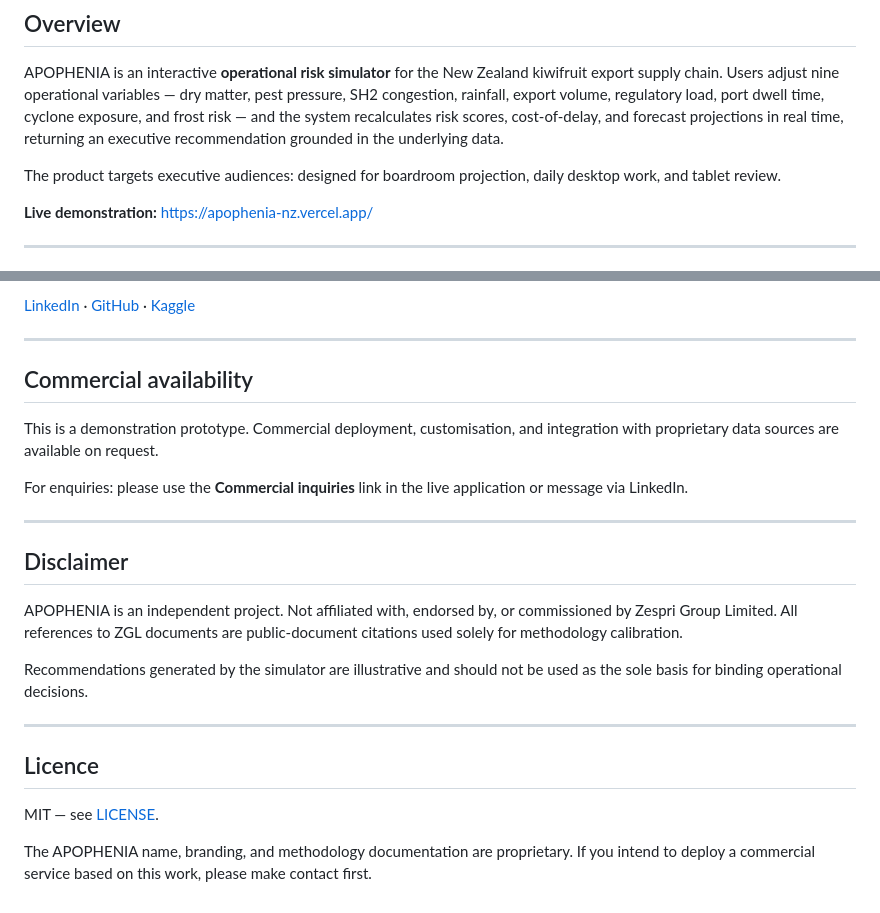
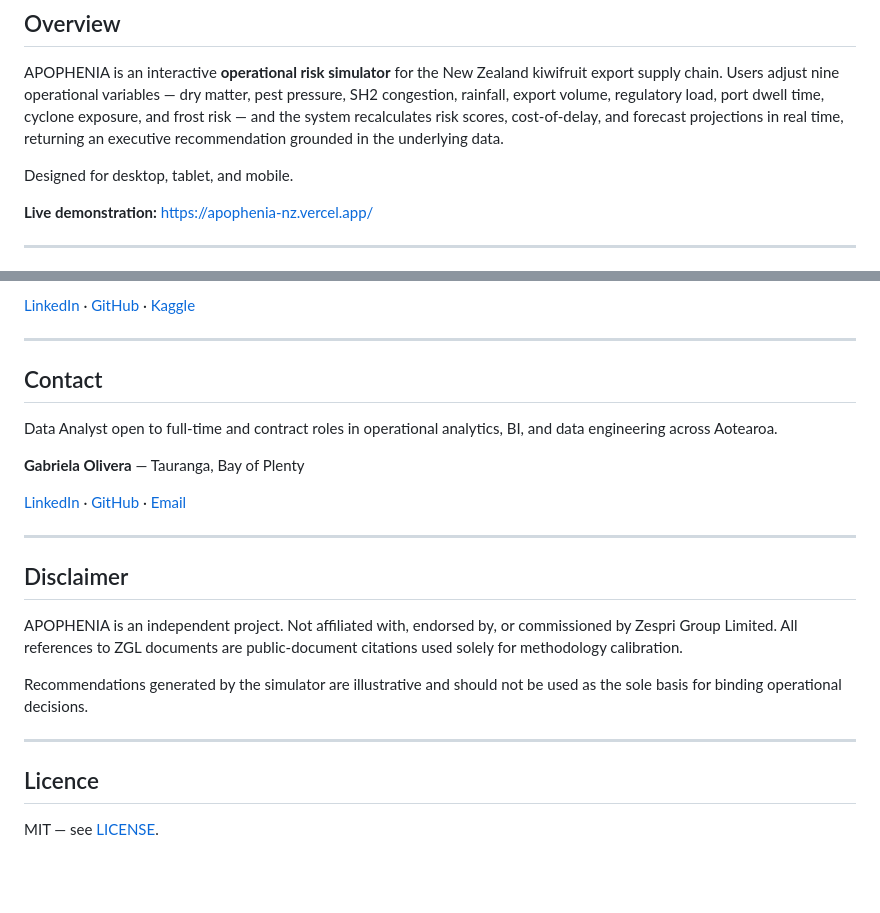
Before and after one commit to gabrielaoliveranz/optimising-kiwifruit-export, a Markdown page: README.md, 2 parts joined by grey strips. GitHub-like rendering; blank space fills up the shorter version.

Commit message:
refactor(readme): reframe as portfolio project, not commercial service
Remove Commercial availability section and proprietary licence claim.
Replace with Contact section signalling job-seeking. Remove trademark
symbol and marketing-y executive-audience framing.

Co-Authored-By: Claude Sonnet 4.6 <noreply@anthropic.com>

```diff
--- a/README.md
+++ b/README.md
@@ -22,7 +22,7 @@
 
 APOPHENIA is an interactive **operational risk simulator** for the New Zealand kiwifruit export supply chain. Users adjust nine operational variables — dry matter, pest pressure, SH2 congestion, rainfall, export volume, regulatory load, port dwell time, cyclone exposure, and frost risk — and the system recalculates risk scores, cost-of-delay, and forecast projections in real time, returning an executive recommendation grounded in the underlying data.
 
-The product targets executive audiences: designed for boardroom projection, daily desktop work, and tablet review.
+Designed for desktop, tablet, and mobile.
 
 **Live demonstration:** https://apophenia-nz.vercel.app/
 
@@ -276,11 +276,13 @@ See [`08_documentation/METHODOLOGY.md`](08_documentation/METHODOLOGY.md) for the
 
 ---
 
-## Commercial availability
+## Contact
 
-This is a demonstration prototype. Commercial deployment, customisation, and integration with proprietary data sources are available on request.
+Data Analyst open to full-time and contract roles in operational analytics, BI, and data engineering across Aotearoa.
 
-For enquiries: please use the **Commercial inquiries** link in the live application or message via LinkedIn.
+**Gabriela Olivera** — Tauranga, Bay of Plenty
+
+[LinkedIn](https://www.linkedin.com/in/gabriela-olivera-nz) · [GitHub](https://github.com/gabrielaoliveranz) · [Email](mailto:gabriela.olivera.nz@gmail.com)
 
 ---
 
@@ -295,5 +297,3 @@ Recommendations generated by the simulator are illustrative and should not be us
 ## Licence
 
 MIT — see [LICENSE](LICENSE).
-
-The APOPHENIA name, branding, and methodology documentation are proprietary. If you intend to deploy a commercial service based on this work, please make contact first.
```
Also changed, not shown: other parts of README.md (+1 -1 lines).
